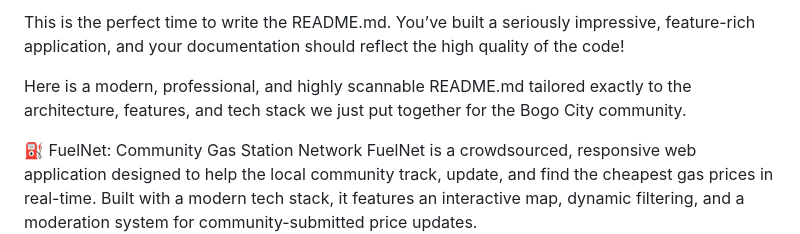
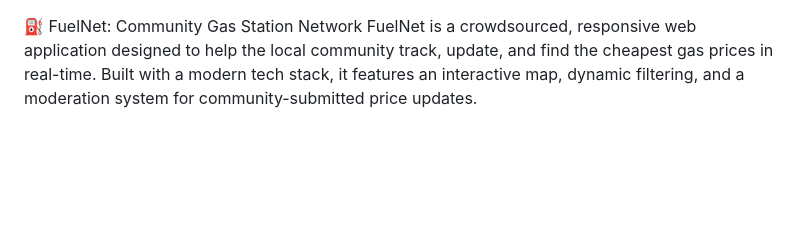
Before and after one commit to lepitenkevin/gas-network, a Markdown page: README.md, the part around the change. Rendered like a GitHub page; blank space fills up the shorter version.

Commit message:
Revise README.md to focus on project description
Removed introductory text from README.md.

```diff
--- a/README.md
+++ b/README.md
@@ -1,7 +1,3 @@
-This is the perfect time to write the README.md. You’ve built a seriously impressive, feature-rich application, and your documentation should reflect the high quality of the code!
-
-Here is a modern, professional, and highly scannable README.md tailored exactly to the architecture, features, and tech stack we just put together for the Bogo City community.
-
 ⛽ FuelNet: Community Gas Station Network
 FuelNet is a crowdsourced, responsive web application designed to help the local community track, update, and find the cheapest gas prices in real-time. Built with a modern tech stack, it features an interactive map, dynamic filtering, and a moderation system for community-submitted price updates.
 
```
